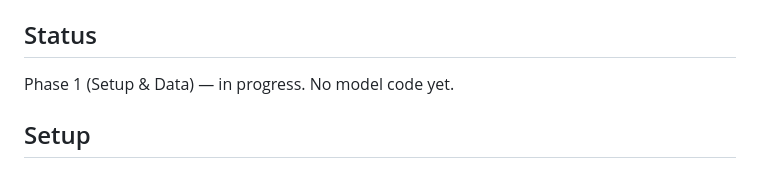
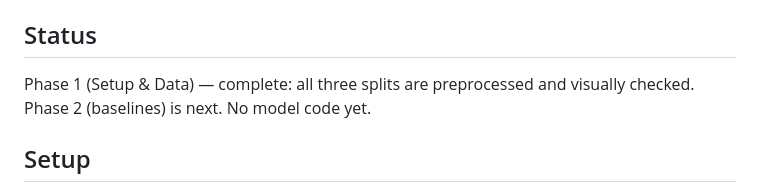
Before and after one commit to tali7965/Physics-Constrained-Transformer-for-Motion-Forecasting, a Markdown page: README.md, the part around one of its changes. GitHub-like rendering.

```diff
--- a/README.md
+++ b/README.md
@@ -14,7 +14,8 @@ Full scope and timeline: [`VISION_PROJECT_SCOPE.md`](VISION_PROJECT_SCOPE.md).
 
 ## Status
 
-Phase 1 (Setup & Data) — in progress. No model code yet.
+Phase 1 (Setup & Data) — complete: all three splits are preprocessed and visually checked.
+Phase 2 (baselines) is next. No model code yet.
 
 ## Setup
 
```
Also changed, not shown: other parts of README.md (+53 -0 lines).
